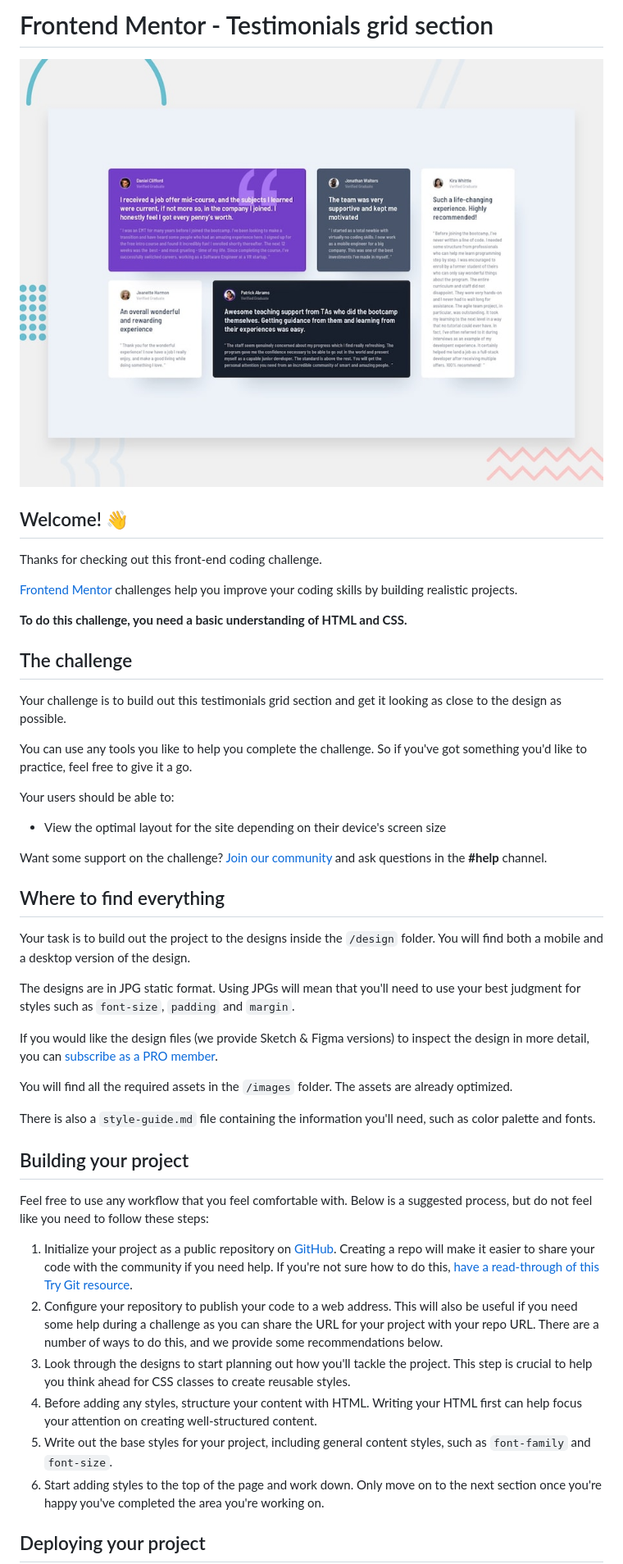
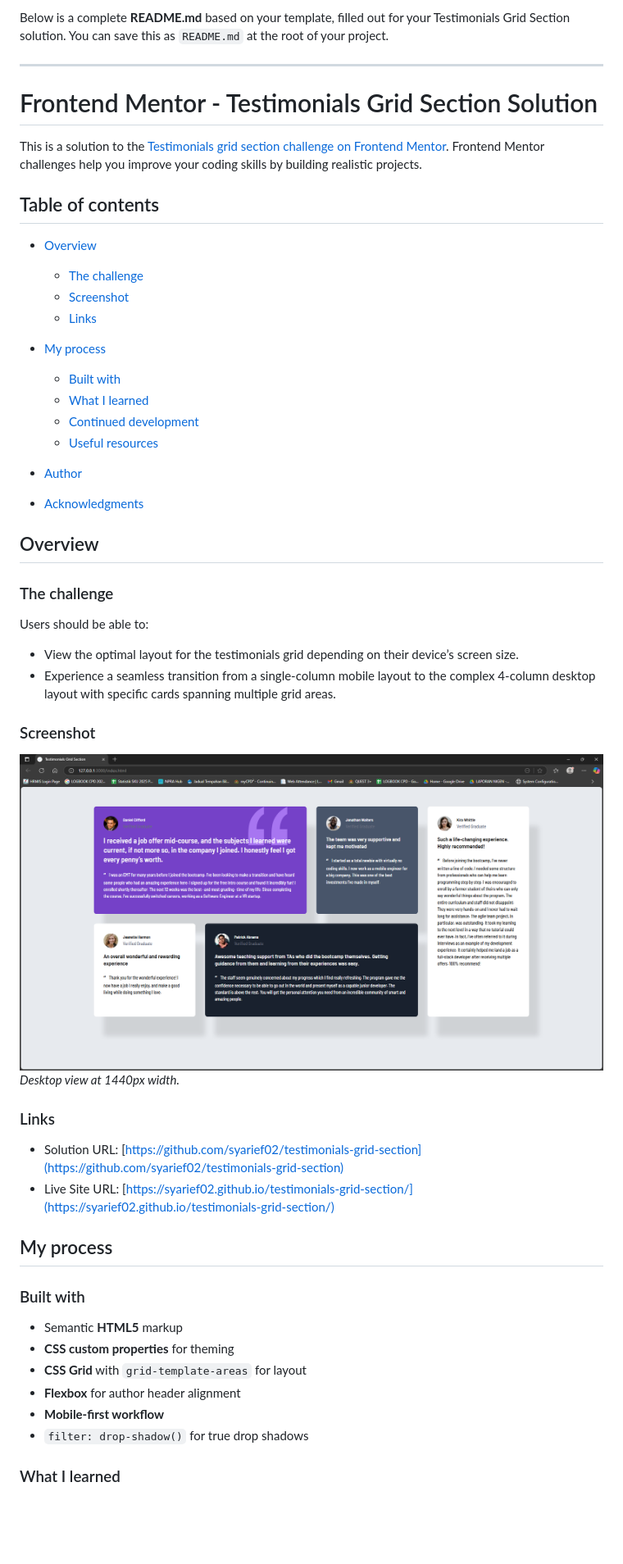
Before and after one commit to syarief02/testimonials-grid-section, a Markdown page: README.md, the part around the change printed below. Shown: that part at 82% size. Rendered like a GitHub page; pictures changed too: Capture.PNG (added); blank space fills up the shorter version.

Commit message:
update solutions

```diff
--- a/README.md
+++ b/README.md
@@ -1,49 +1,58 @@
-# Frontend Mentor - Testimonials grid section
+Below is a complete **README.md** based on your template, filled out for your Testimonials Grid Section solution. You can save this as `README.md` at the root of your project.
 
-![Design preview for the Testimonials grid section coding challenge](./preview.jpg)
+---
 
-## Welcome! 👋
+# Frontend Mentor - Testimonials Grid Section Solution
 
-Thanks for checking out this front-end coding challenge.
+This is a solution to the [Testimonials grid section challenge on Frontend Mentor](https://www.frontendmentor.io/challenges/testimonials-grid-section-Nnw6J7Un7). Frontend Mentor challenges help you improve your coding skills by building realistic projects.
 
-[Frontend Mentor](https://www.frontendmentor.io) challenges help you improve your coding skills by building realistic projects.
+## Table of contents
 
-**To do this challenge, you need a basic understanding of HTML and CSS.**
+- [Overview](#overview)
 
-## The challenge
+  - [The challenge](#the-challenge)
+  - [Screenshot](#screenshot)
+  - [Links](#links)
 
-Your challenge is to build out this testimonials grid section and get it looking as close to the design as possible.
+- [My process](#my-process)
 
-You can use any tools you like to help you complete the challenge. So if you've got something you'd like to practice, feel free to give it a go.
+  - [Built with](#built-with)
+  - [What I learned](#what-i-learned)
+  - [Continued development](#continued-development)
+  - [Useful resources](#useful-resources)
 
-Your users should be able to:
+- [Author](#author)
+- [Acknowledgments](#acknowledgments)
 
-- View the optimal layout for the site depending on their device's screen size
+## Overview
 
-Want some support on the challenge? [Join our community](https://www.frontendmentor.io/community) and ask questions in the **#help** channel.
+### The challenge
 
-## Where to find everything
+Users should be able to:
 
-Your task is to build out the project to the designs inside the `/design` folder. You will find both a mobile and a desktop version of the design.
+- View the optimal layout for the testimonials grid depending on their device’s screen size.
+- Experience a seamless transition from a single-column mobile layout to the complex 4-column desktop layout with specific cards spanning multiple grid areas.
 
-The designs are in JPG static format. Using JPGs will mean that you'll need to use your best judgment for styles such as `font-size`, `padding` and `margin`.
+### Screenshot
 
-If you would like the design files (we provide Sketch & Figma versions) to inspect the design in more detail, you can [subscribe as a PRO member](https://www.frontendmentor.io/pro).
+![Desktop Screenshot](./Capture.PNG)
+_Desktop view at 1440px width._
 
-You will find all the required assets in the `/images` folder. The assets are already optimized.
+### Links
 
-There is also a `style-guide.md` file containing the information you'll need, such as color palette and fonts.
+- Solution URL: [https://github.com/syarief02/testimonials-grid-section](https://github.com/syarief02/testimonials-grid-section)
+- Live Site URL: [https://syarief02.github.io/testimonials-grid-section/](https://syarief02.github.io/testimonials-grid-section/)
 
-## Building your project
+## My process
 
-Feel free to use any workflow that you feel comfortable with. Below is a suggested process, but do not feel like you need to follow these steps:
+### Built with
 
-1. Initialize your project as a public repository on [GitHub](https://github.com/). Creating a repo will make it easier to share your code with the community if you need help. If you're not sure how to do this, [have a read-through of this Try Git resource](https://try.github.io/).
-2. Configure your repository to publish your code to a web address. This will also be useful if you need some help during a challenge as you can share the URL for your project with your repo URL. There are a number of ways to do this, and we provide some recommendations below.
-3. Look through the designs to start planning out how you'll tackle the project. This step is crucial to help you think ahead for CSS classes to create reusable styles.
-4. Before adding any styles, structure your content with HTML. Writing your HTML first can help focus your attention on creating well-structured content.
-5. Write out the base styles for your project, including general content styles, such as `font-family` and `font-size`.
-6. Start adding styles to the top of the page and work down. Only move on to the next section once you're happy you've completed the area you're working on.
+- Semantic **HTML5** markup&#x20;
+- **CSS custom properties** for theming&#x20;
+- **CSS Grid** with `grid-template-areas` for layout&#x20;
+- **Flexbox** for author header alignment&#x20;
+- **Mobile-first workflow**
+- `filter: drop-shadow()` for true drop shadows&#x20;
 
-## Deploying your project
+### What I learned
 
```
Also changed, not shown: other parts of README.md (+20 -33 lines), 2 other files.
